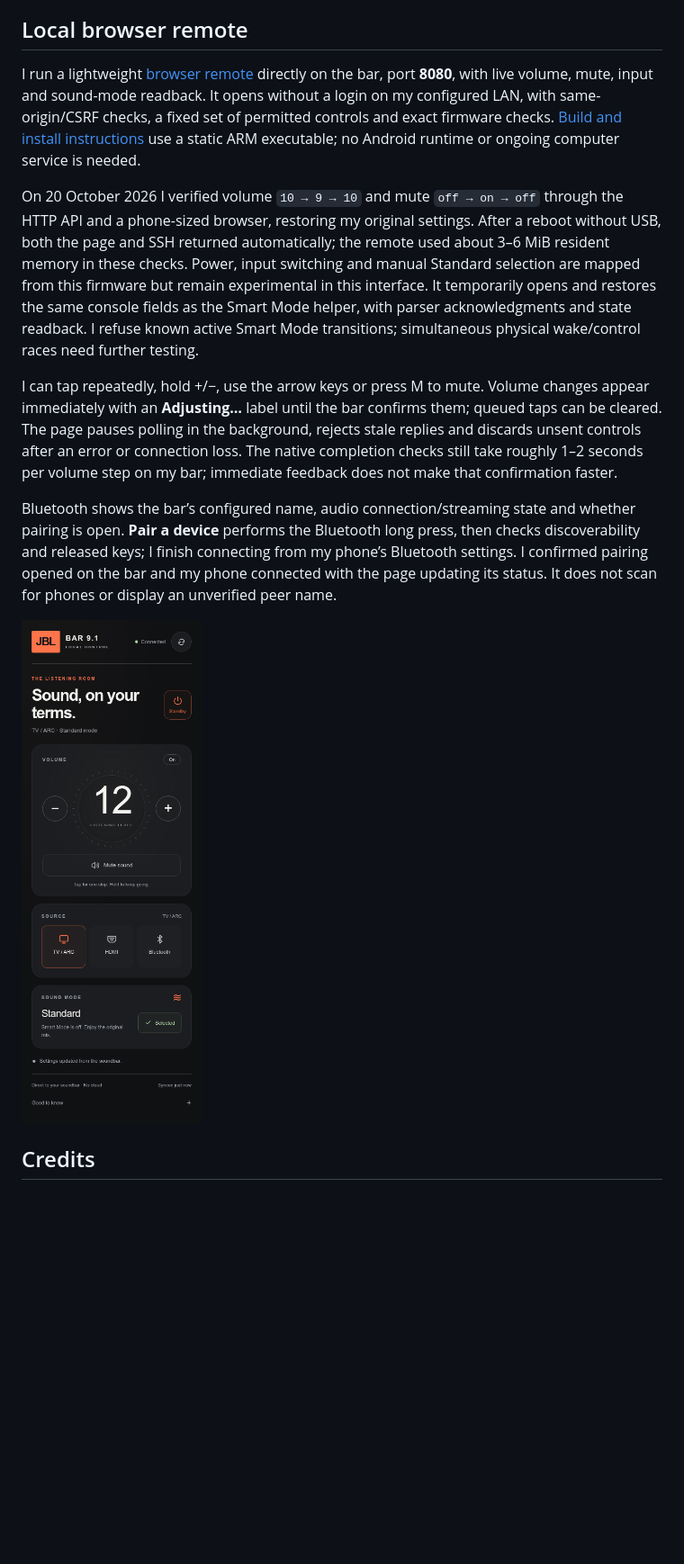
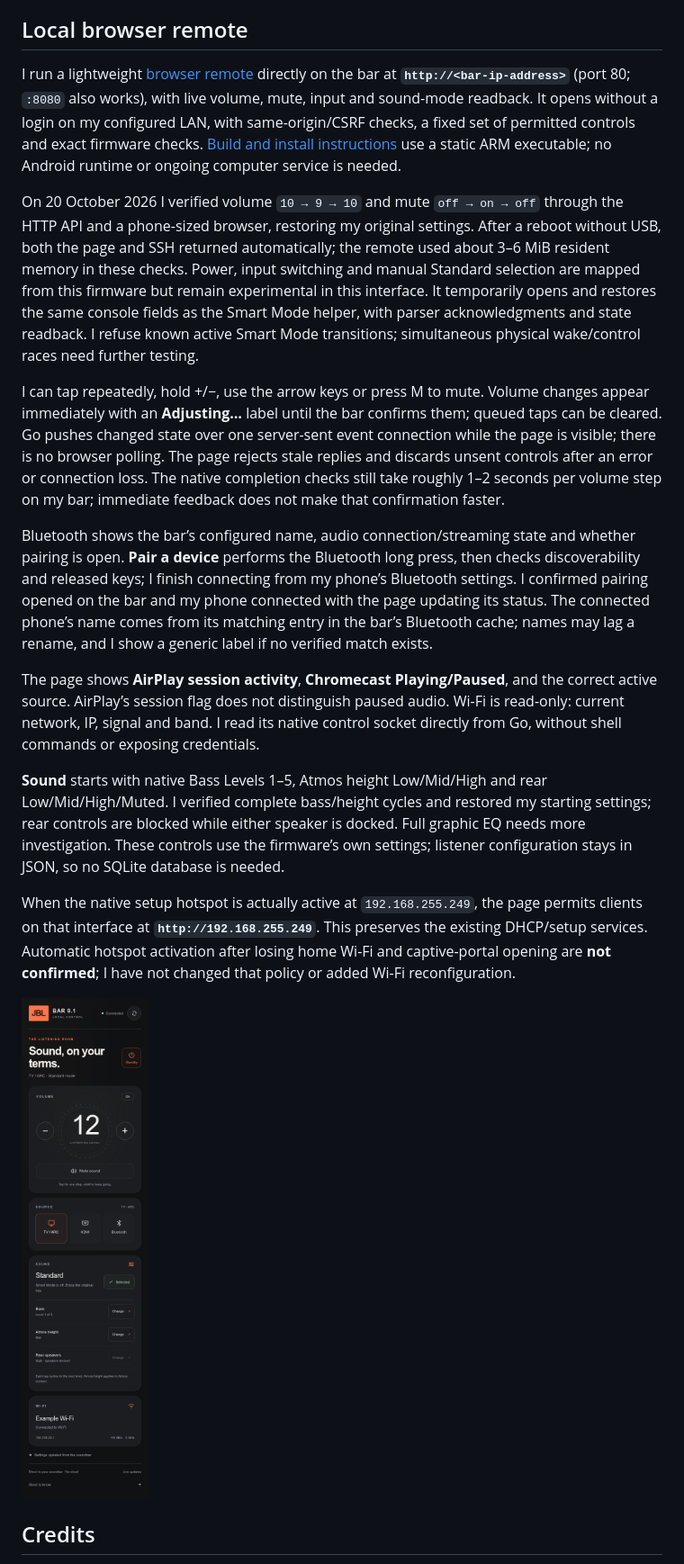
Before and after one commit to kisinga/jbl-bar-9.1, a Markdown page: README.md, the part around the change. Shown at 90% size. GitHub-like rendering; pictures changed too: docs/web-remote.png; blank space fills up the shorter version.

```diff
--- a/README.md
+++ b/README.md
@@ -122,13 +122,19 @@ This is a **32-bit ARM Linux** system with Android-derived services and Chromeca
 
 ## Local browser remote
 
-I run a lightweight [browser remote](webremote/) directly on the bar, port **8080**, with live volume, mute, input and sound-mode readback. It opens without a login on my configured LAN, with same-origin/CSRF checks, a fixed set of permitted controls and exact firmware checks. [Build and install instructions](CONTRIBUTING.md#browser-remote) use a static ARM executable; no Android runtime or ongoing computer service is needed.
+I run a lightweight [browser remote](webremote/) directly on the bar at **`http://<bar-ip-address>`** (port 80; `:8080` also works), with live volume, mute, input and sound-mode readback. It opens without a login on my configured LAN, with same-origin/CSRF checks, a fixed set of permitted controls and exact firmware checks. [Build and install instructions](CONTRIBUTING.md#browser-remote) use a static ARM executable; no Android runtime or ongoing computer service is needed.
 
 On 20 October 2026 I verified volume `10 → 9 → 10` and mute `off → on → off` through the HTTP API and a phone-sized browser, restoring my original settings. After a reboot without USB, both the page and SSH returned automatically; the remote used about 3–6 MiB resident memory in these checks. Power, input switching and manual Standard selection are mapped from this firmware but remain experimental in this interface. It temporarily opens and restores the same console fields as the Smart Mode helper, with parser acknowledgments and state readback. I refuse known active Smart Mode transitions; simultaneous physical wake/control races need further testing.
 
-I can tap repeatedly, hold +/−, use the arrow keys or press M to mute. Volume changes appear immediately with an **Adjusting…** label until the bar confirms them; queued taps can be cleared. The page pauses polling in the background, rejects stale replies and discards unsent controls after an error or connection loss. The native completion checks still take roughly 1–2 seconds per volume step on my bar; immediate feedback does not make that confirmation faster.
+I can tap repeatedly, hold +/−, use the arrow keys or press M to mute. Volume changes appear immediately with an **Adjusting…** label until the bar confirms them; queued taps can be cleared. Go pushes changed state over one server-sent event connection while the page is visible; there is no browser polling. The page rejects stale replies and discards unsent controls after an error or connection loss. The native completion checks still take roughly 1–2 seconds per volume step on my bar; immediate feedback does not make that confirmation faster.
 
-Bluetooth shows the bar’s configured name, audio connection/streaming state and whether pairing is open. **Pair a device** performs the Bluetooth long press, then checks discoverability and released keys; I finish connecting from my phone’s Bluetooth settings. I confirmed pairing opened on the bar and my phone connected with the page updating its status. It does not scan for phones or display an unverified peer name.
+Bluetooth shows the bar’s configured name, audio connection/streaming state and whether pairing is open. **Pair a device** performs the Bluetooth long press, then checks discoverability and released keys; I finish connecting from my phone’s Bluetooth settings. I confirmed pairing opened on the bar and my phone connected with the page updating its status. The connected phone’s name comes from its matching entry in the bar’s Bluetooth cache; names may lag a rename, and I show a generic label if no verified match exists.
+
+The page shows **AirPlay session activity**, **Chromecast Playing/Paused**, and the correct active source. AirPlay’s session flag does not distinguish paused audio. Wi-Fi is read-only: current network, IP, signal and band. I read its native control socket directly from Go, without shell commands or exposing credentials.
+
+**Sound** starts with native Bass Levels 1–5, Atmos height Low/Mid/High and rear Low/Mid/High/Muted. I verified complete bass/height cycles and restored my starting settings; rear controls are blocked while either speaker is docked. Full graphic EQ needs more investigation. These controls use the firmware’s own settings; listener configuration stays in JSON, so no SQLite database is needed.
+
+When the native setup hotspot is actually active at `192.168.255.249`, the page permits clients on that interface at **`http://192.168.255.249`**. This preserves the existing DHCP/setup services. Automatic hotspot activation after losing home Wi-Fi and captive-portal opening are **not confirmed**; I have not changed that policy or added Wi-Fi reconfiguration.
 
 ![Browser remote preview with example settings](docs/web-remote.png)
 
```
Also changed, not shown: CONTRIBUTING.md (+23 -5 lines), research/README.md (+37 -1 lines), 11 other files.
